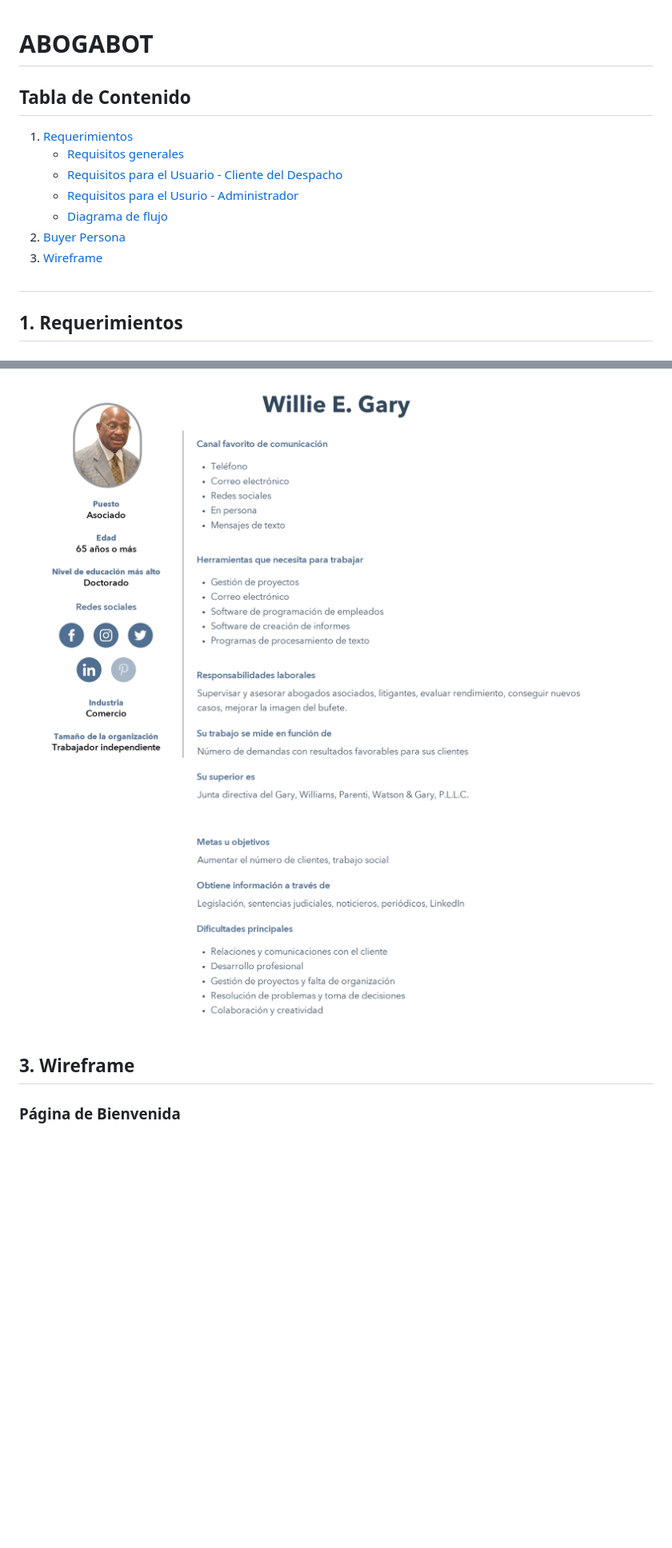
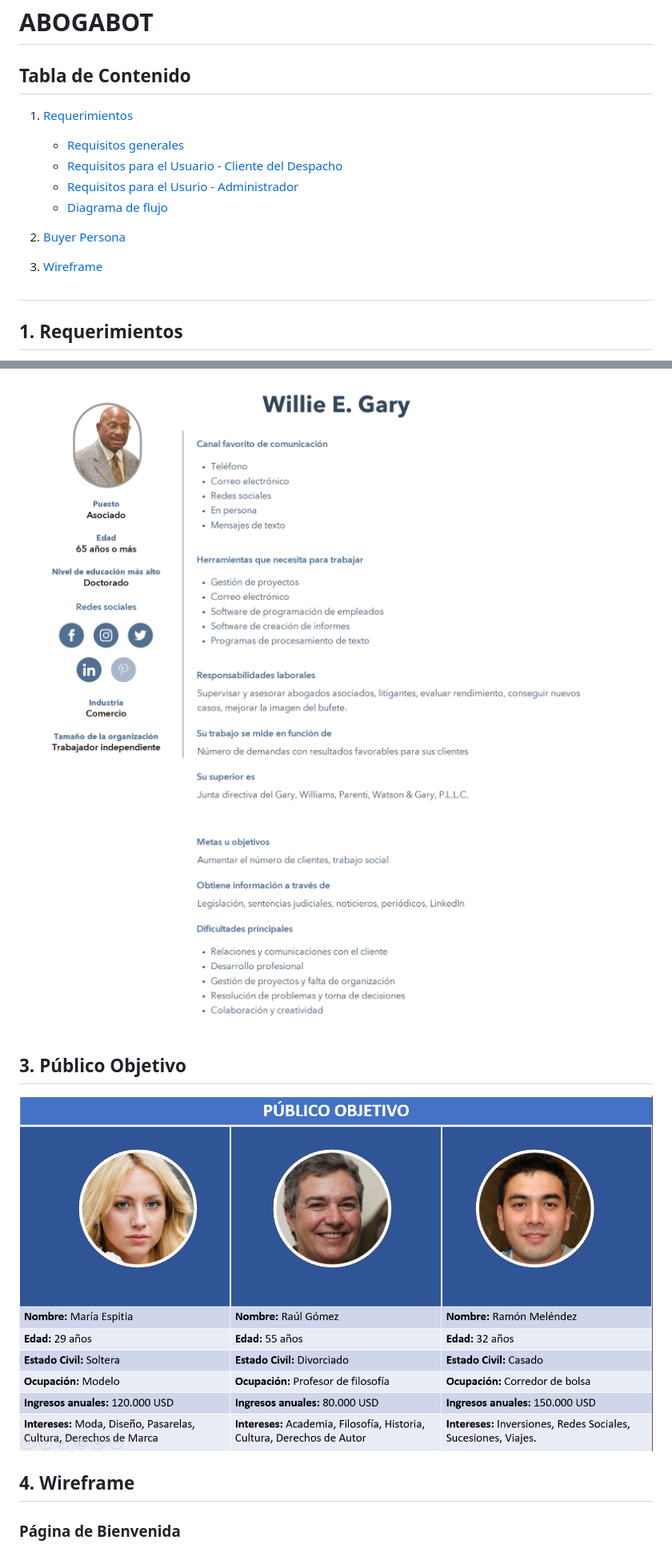
Before and after one commit to gfrodriguez/Launch-X-Latam, a Markdown page: 01 - INTRO/Abogabot.md, 2 parts joined by grey strips. Shown: that part at 80% size. Drawn GitHub-style; pictures changed too: 01 - INTRO/images/publicoObjetivo.png (added); blank space fills up the shorter version.

Commit message:
Actualizando Abogabot.md
Se agrega archivo de público objetivo y se corrige el Abogabot.md

```diff
--- a/01 - INTRO/Abogabot.md
+++ b/01 - INTRO/Abogabot.md
@@ -8,7 +8,8 @@
     - [Requisitos para el Usurio - Administrador](#requisitos-para-el-usurio---administrador)
     - [Diagrama de flujo](#diagrama-de-flujo)
   2. [Buyer Persona](#2-buyer-persona)
-  3. [Wireframe](#3-wireframe)
+
+  4. [Wireframe](#3-wireframe)
 #
 
 ## 1. Requerimientos
@@ -65,5 +66,9 @@ graph TD;
 
-## 3. Wireframe
+## 3. Público Objetivo
+
+[![Público Objetivo](images/publicoObjetivo.png "Público Objetivo")](images/publicoObjetivo.png "Público Objetivo")
+
+## 4. Wireframe
 
 ### Página de Bienvenida
 [![Wireframe - Página bienvenida](images/pgina_de_bienvenida.png "Wireframe - Página bienvenida")](images/pgina_de_bienvenida.png "Wireframe - Página bienvenida")
```
Also changed, not shown: other parts of 01 - INTRO/Abogabot.md (+1 -1 lines), 1 other file.
